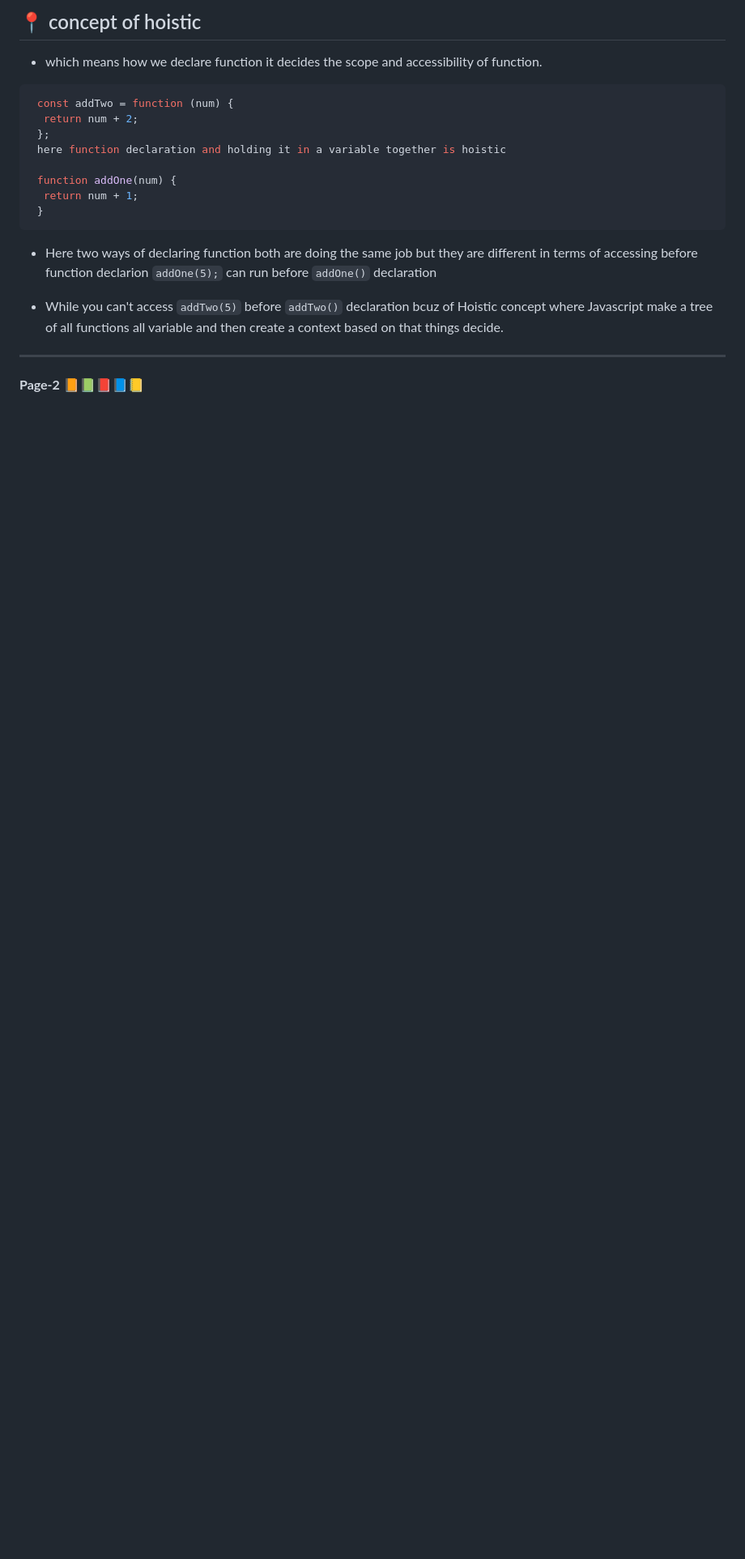
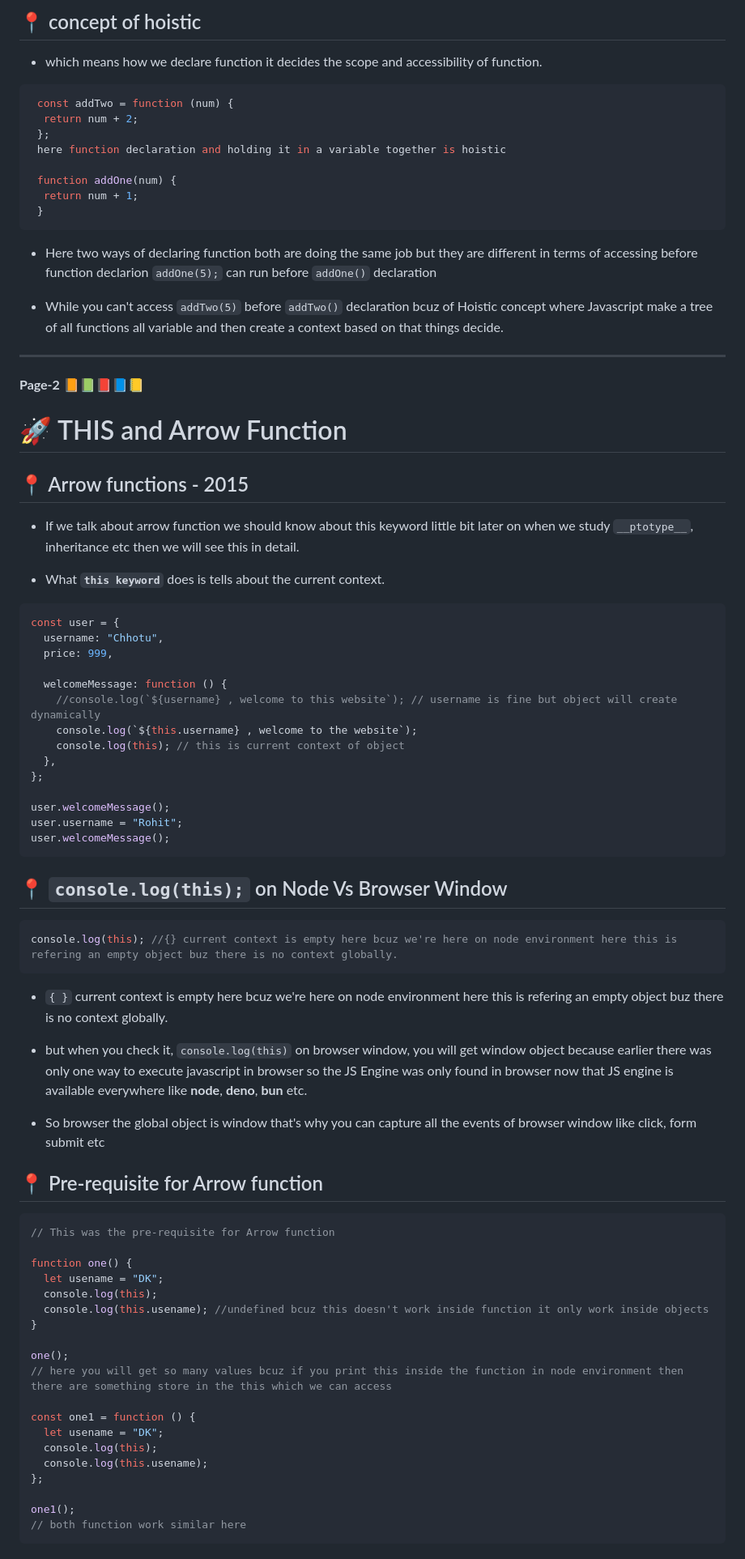
Before and after one commit to pawansinghfromindia/CS101-WebDevelopement, a Markdown page: JavaScript/JavaScript_06.md, the part around the change printed below. Shown: that part at 81% size. GitHub-like rendering; blank space fills up the shorter version.

````diff
--- a/JavaScript/JavaScript_06.md
+++ b/JavaScript/JavaScript_06.md
@@ -169,3 +169,68 @@ console.log(addFour(5)); //9
 ---
 **Page-2**
 📙📗📕📘📒
+
+# 🚀 THIS and Arrow Function
+
+
+## 📍 Arrow functions - 2015
+
+- If we talk about arrow function we should know about this keyword little bit later on when we study ```__ptotype__```, inheritance etc
+then we will see this in detail.
+
+- What **```this keyword```** does is tells about the current context.
+
+```javascript
+const user = {
+  username: "Chhotu",
+  price: 999,
+
+  welcomeMessage: function () {
+    //console.log(`${username} , welcome to this website`); // username is fine but object will create dynamically
+    console.log(`${this.username} , welcome to the website`);
+    console.log(this); // this is current context of object
+  },
+};
+
+user.welcomeMessage();
+user.username = "Rohit";
+user.welcomeMessage();
+```
+
+## 📍 ```console.log(this);``` on Node Vs Browser Window
+
+```javascript
+console.log(this); //{} current context is empty here bcuz we're here on node environment here this is refering an empty object buz there is no context globally.
+```
+
+- ```{ }``` current context is empty here bcuz we're here on node environment here this is refering an empty object buz there is no context globally.
+
+- but when you check it, ```console.log(this)``` on browser window, you will get window object because earlier there was only one way to execute javascript in browser so the JS Engine was only found in browser now that JS engine is available everywhere like **node**, **deno**, **bun** etc.
+
+- So browser the global object is window that's why you can capture all the events of browser window like click, form submit etc
+
+
+## 📍 Pre-requisite for Arrow function
+
+```javascript
+// This was the pre-requisite for Arrow function
+
+function one() {
+  let usename = "DK";
+  console.log(this);
+  console.log(this.usename); //undefined bcuz this doesn't work inside function it only work inside objects
+}
+
+one();
+// here you will get so many values bcuz if you print this inside the function in node environment then there are something store in the this which we can access
+
+const one1 = function () {
+  let usename = "DK";
+  console.log(this);
+  console.log(this.usename);
+};
+
+one1();
+// both function work similar here
+```
+
````
Also changed, not shown: other parts of JavaScript/JavaScript_06.md (+127 -0 lines).
